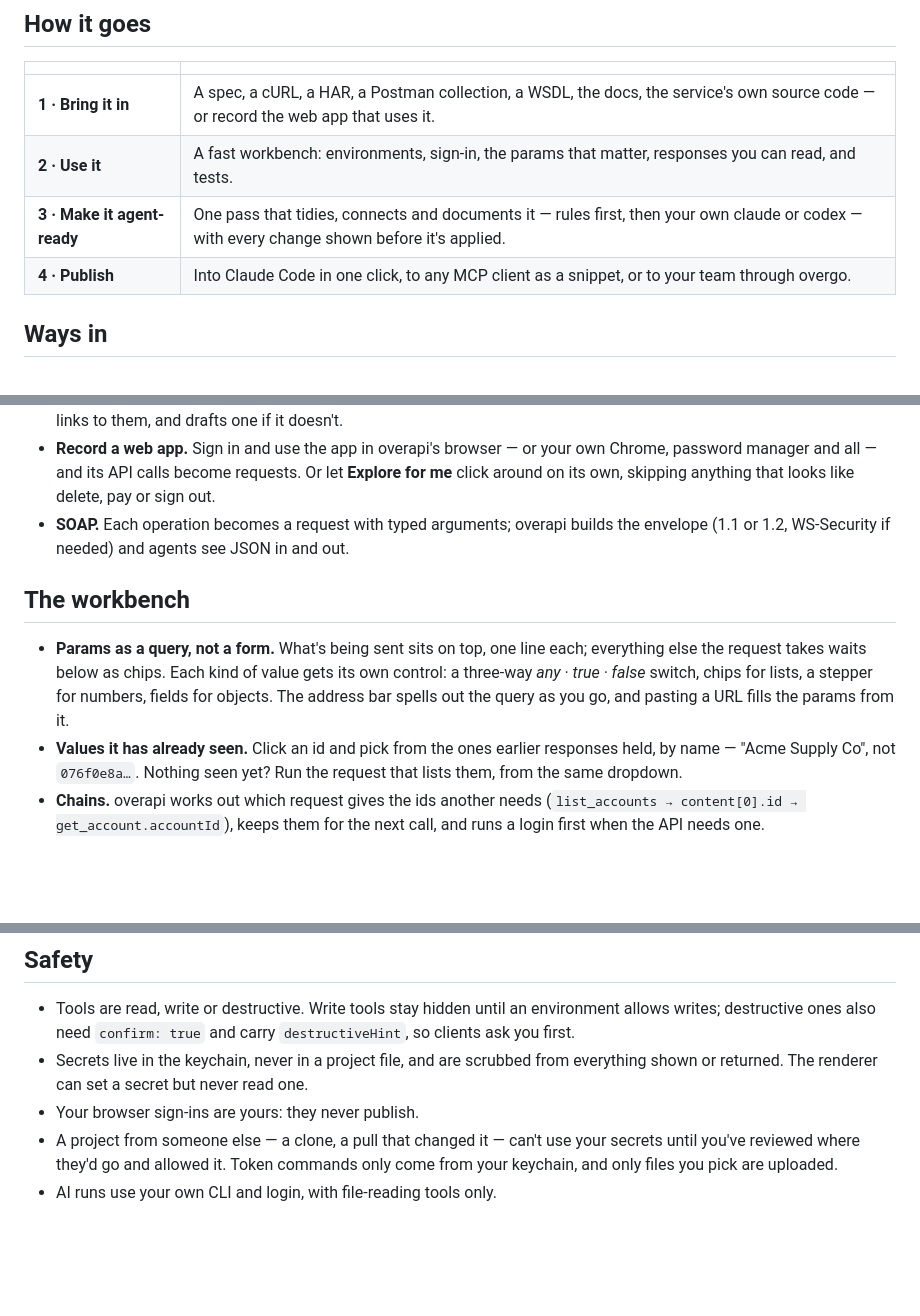
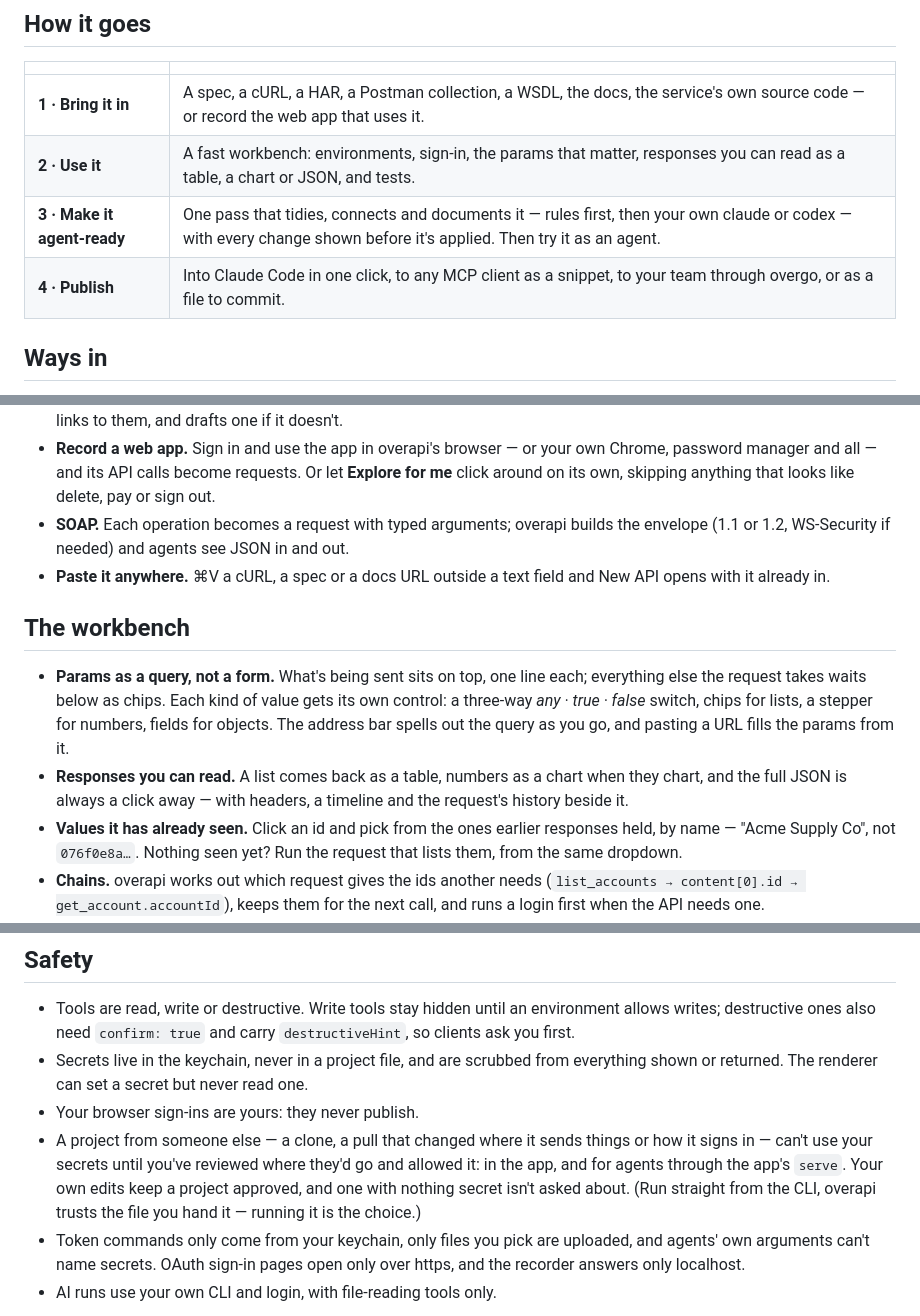
Before and after one commit to overcodelions/overapi, a Markdown page: README.md, 3 parts joined by grey strips. Rendered like a GitHub page; blank space fills up the shorter version.

```diff
--- a/README.md
+++ b/README.md
@@ -33,9 +37,9 @@ overapi is the step in between. Bring an API in however you can, use it like Ins
 | | |
 |---|---|
 | **1 · Bring it in** | A spec, a cURL, a HAR, a Postman collection, a WSDL, the docs, the service's own source code — or record the web app that uses it. |
-| **2 · Use it** | A fast workbench: environments, sign-in, the params that matter, responses you can read, and tests. |
-| **3 · Make it agent-ready** | One pass that tidies, connects and documents it — rules first, then your own claude or codex — with every change shown before it's applied. |
-| **4 · Publish** | Into Claude Code in one click, to any MCP client as a snippet, or to your team through overgo. |
+| **2 · Use it** | A fast workbench: environments, sign-in, the params that matter, responses you can read as a table, a chart or JSON, and tests. |
+| **3 · Make it agent-ready** | One pass that tidies, connects and documents it — rules first, then your own claude or codex — with every change shown before it's applied. Then try it as an agent. |
+| **4 · Publish** | Into Claude Code in one click, to any MCP client as a snippet, to your team through overgo, or as a file to commit. |
 
 ## Ways in
 
@@ -46,10 +50,12 @@ overapi is the step in between. Bring an API in however you can, use it like Ins
 - **From documentation.** PDFs, Markdown or HTML, a docs URL, or pasted text. claude finds the real spec files if the site links to them, and drafts one if it doesn't.
 - **Record a web app.** Sign in and use the app in overapi's browser — or your own Chrome, password manager and all — and its API calls become requests. Or let **Explore for me** click around on its own, skipping anything that looks like delete, pay or sign out.
 - **SOAP.** Each operation becomes a request with typed arguments; overapi builds the envelope (1.1 or 1.2, WS-Security if needed) and agents see JSON in and out.
+- **Paste it anywhere.** ⌘V a cURL, a spec or a docs URL outside a text field and New API opens with it already in.
 
 ## The workbench
 
 - **Params as a query, not a form.** What's being sent sits on top, one line each; everything else the request takes waits below as chips. Each kind of value gets its own control: a three-way *any · true · false* switch, chips for lists, a stepper for numbers, fields for objects. The address bar spells out the query as you go, and pasting a URL fills the params from it.
+- **Responses you can read.** A list comes back as a table, numbers as a chart when they chart, and the full JSON is always a click away — with headers, a timeline and the request's history beside it.
 - **Values it has already seen.** Click an id and pick from the ones earlier responses held, by name — "Acme Supply Co", not `076f0e8a…`. Nothing seen yet? Run the request that lists them, from the same dropdown.
 - **Chains.** overapi works out which request gives the ids another needs (`list_accounts → content[0].id → get_account.accountId`), keeps them for the next call, and runs a login first when the API needs one.
 - **Environments.** Local, staging and production, colour-coded, each with its base URL, sign-in, variables and headers. New environments start read-only; allowing writes on production means typing its name.
@@ -81,5 +108,6 @@ Services that belong together — the APIs of one product — grouped, with **on
 - Tools are read, write or destructive. Write tools stay hidden until an environment allows writes; destructive ones also need `confirm: true` and carry `destructiveHint`, so clients ask you first.
 - Secrets live in the keychain, never in a project file, and are scrubbed from everything shown or returned. The renderer can set a secret but never read one.
 - Your browser sign-ins are yours: they never publish.
-- A project from someone else — a clone, a pull that changed it — can't use your secrets until you've reviewed where they'd go and allowed it. Token commands only come from your keychain, and only files you pick are uploaded.
+- A project from someone else — a clone, a pull that changed where it sends things or how it signs in — can't use your secrets until you've reviewed where they'd go and allowed it: in the app, and for agents through the app's `serve`. Your own edits keep a project approved, and one with nothing secret isn't asked about. (Run straight from the CLI, overapi trusts the file you hand it — running it is the choice.)
+- Token commands only come from your keychain, only files you pick are uploaded, and agents' own arguments can't name secrets. OAuth sign-in pages open only over https, and the recorder answers only localhost.
 - AI runs use your own CLI and login, with file-reading tools only.
```
Also changed, not shown: other parts of README.md (+41 -5 lines), docs/screenshots/README.md (added, +38 -0 lines), docs/screenshots/agent-ready.png (added), docs/screenshots/publish.png (added), docs/screenshots/review-secrets.png (added), docs/screenshots/try-as-agent.png (added), docs/screenshots/workbench.png (added), docs/screenshots/workspace.png (added), 4 other files.
